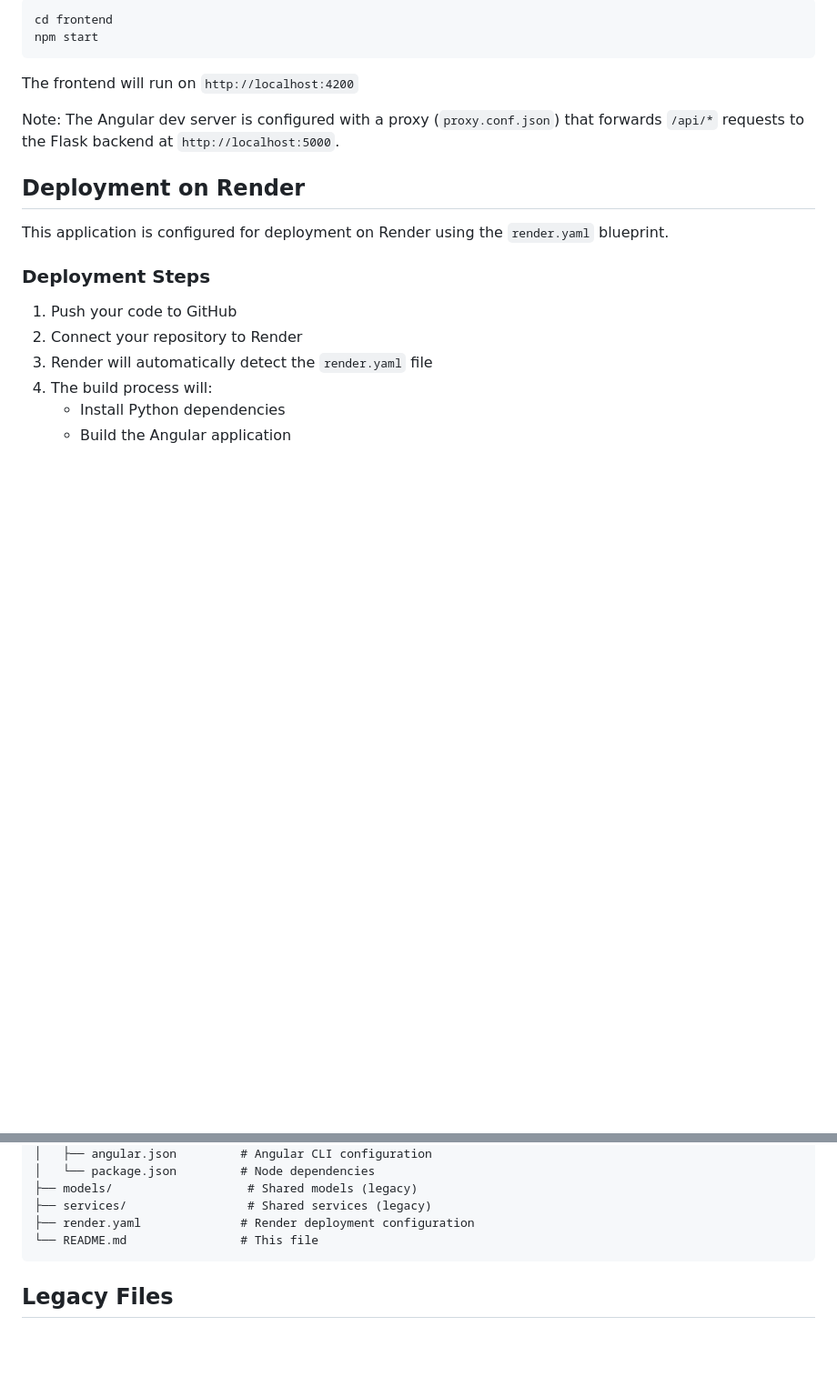
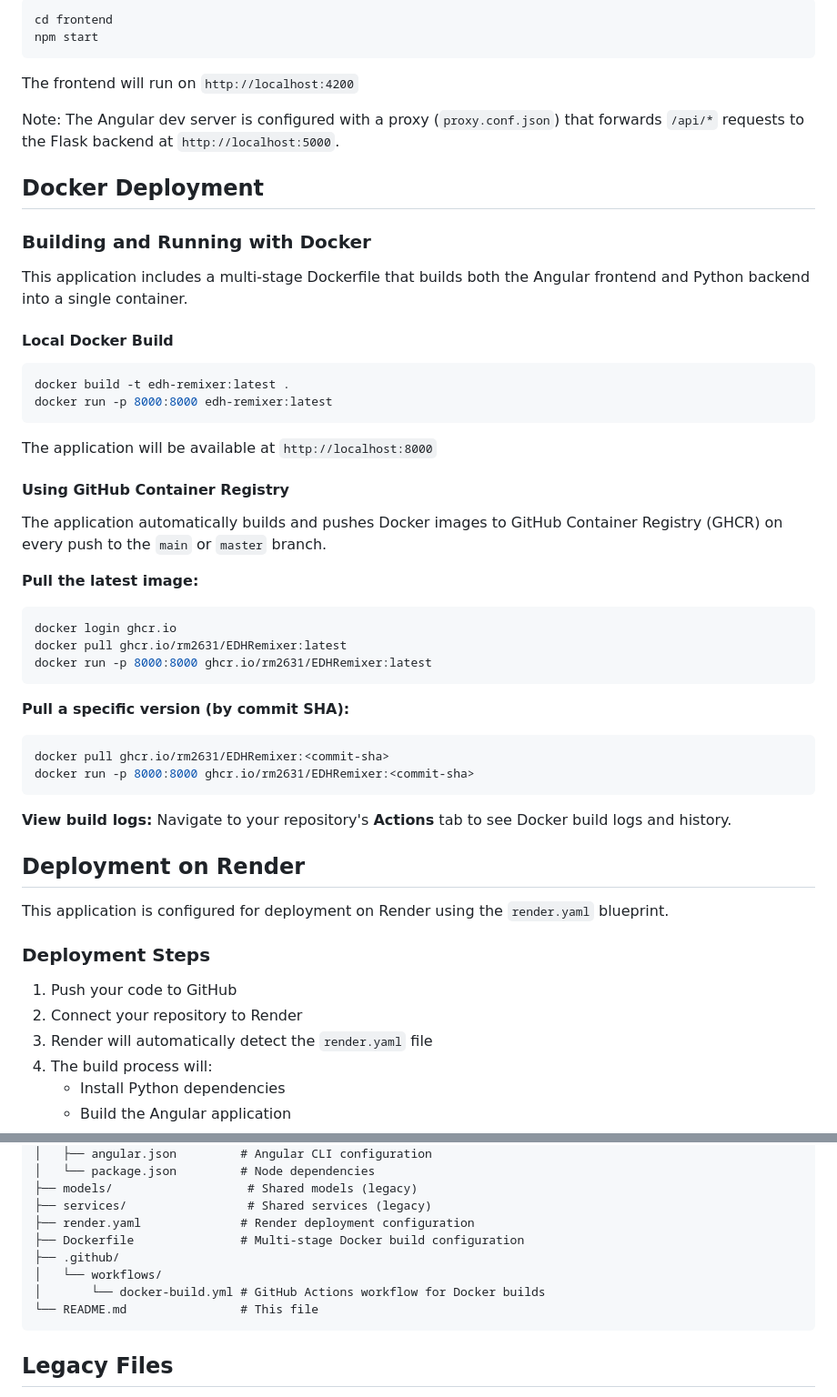
Before and after one commit to rm2631/EDHRemixer, a Markdown page: README.md, 2 parts joined by grey strips. Shown at 91% size. Drawn GitHub-style; blank space fills up the shorter version.

Commit message:
Update README with Docker and GitHub Actions documentation

````diff
--- a/README.md
+++ b/README.md
@@ -70,6 +70,41 @@ The frontend will run on `http://localhost:4200`
 
 Note: The Angular dev server is configured with a proxy (`proxy.conf.json`) that forwards `/api/*` requests to the Flask backend at `http://localhost:5000`.
 
+## Docker Deployment
+
+### Building and Running with Docker
+
+This application includes a multi-stage Dockerfile that builds both the Angular frontend and Python backend into a single container.
+
+#### Local Docker Build
+
+```bash
+docker build -t edh-remixer:latest .
+docker run -p 8000:8000 edh-remixer:latest
+```
+
+The application will be available at `http://localhost:8000`
+
+#### Using GitHub Container Registry
+
+The application automatically builds and pushes Docker images to GitHub Container Registry (GHCR) on every push to the `main` or `master` branch.
+
+**Pull the latest image:**
+```bash
+docker login ghcr.io
+docker pull ghcr.io/rm2631/EDHRemixer:latest
+docker run -p 8000:8000 ghcr.io/rm2631/EDHRemixer:latest
+```
+
+**Pull a specific version (by commit SHA):**
+```bash
+docker pull ghcr.io/rm2631/EDHRemixer:<commit-sha>
+docker run -p 8000:8000 ghcr.io/rm2631/EDHRemixer:<commit-sha>
+```
+
+**View build logs:**
+Navigate to your repository's **Actions** tab to see Docker build logs and history.
+
 ## Deployment on Render
 
 This application is configured for deployment on Render using the `render.yaml` blueprint.
@@ -115,6 +150,10 @@ EDHRemixer/
 ├── models/                   # Shared models (legacy)
 ├── services/                 # Shared services (legacy)
 ├── render.yaml              # Render deployment configuration
+├── Dockerfile               # Multi-stage Docker build configuration
+├── .github/
+│   └── workflows/
+│       └── docker-build.yml # GitHub Actions workflow for Docker builds
 └── README.md                # This file
 ```
 
````
